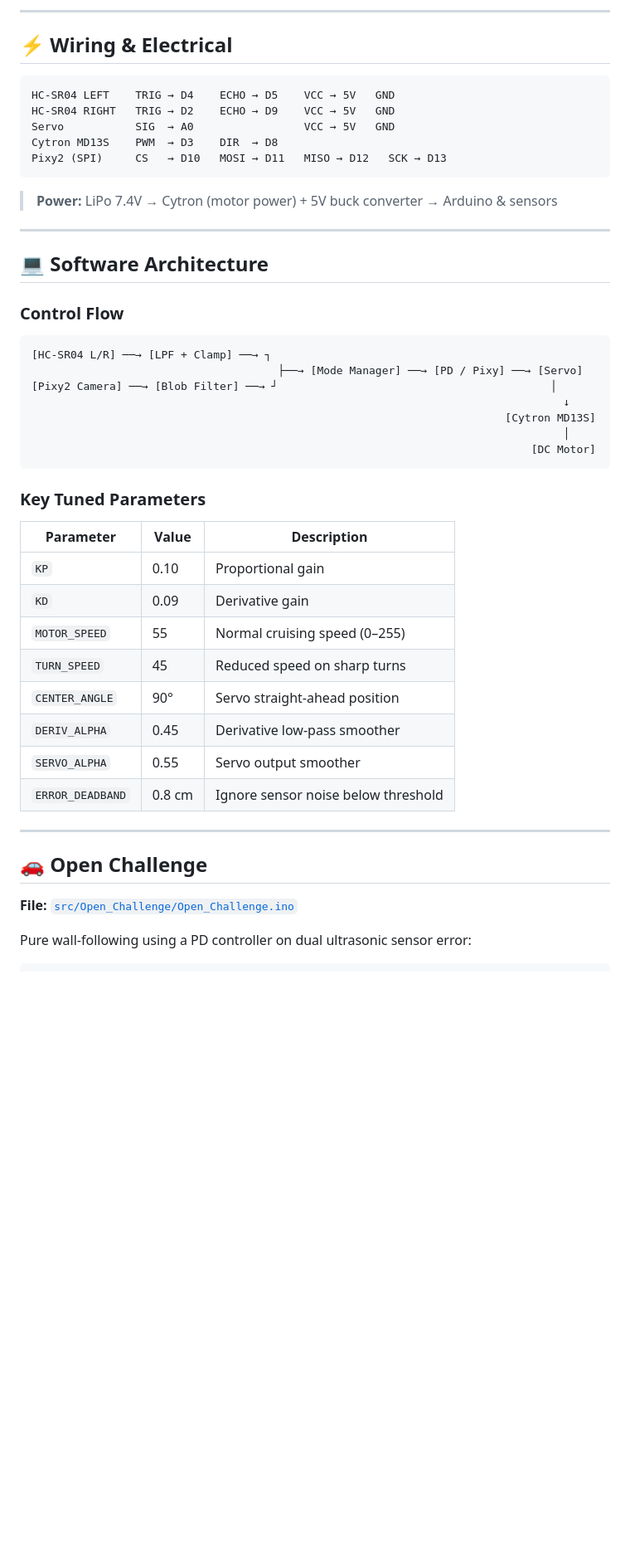
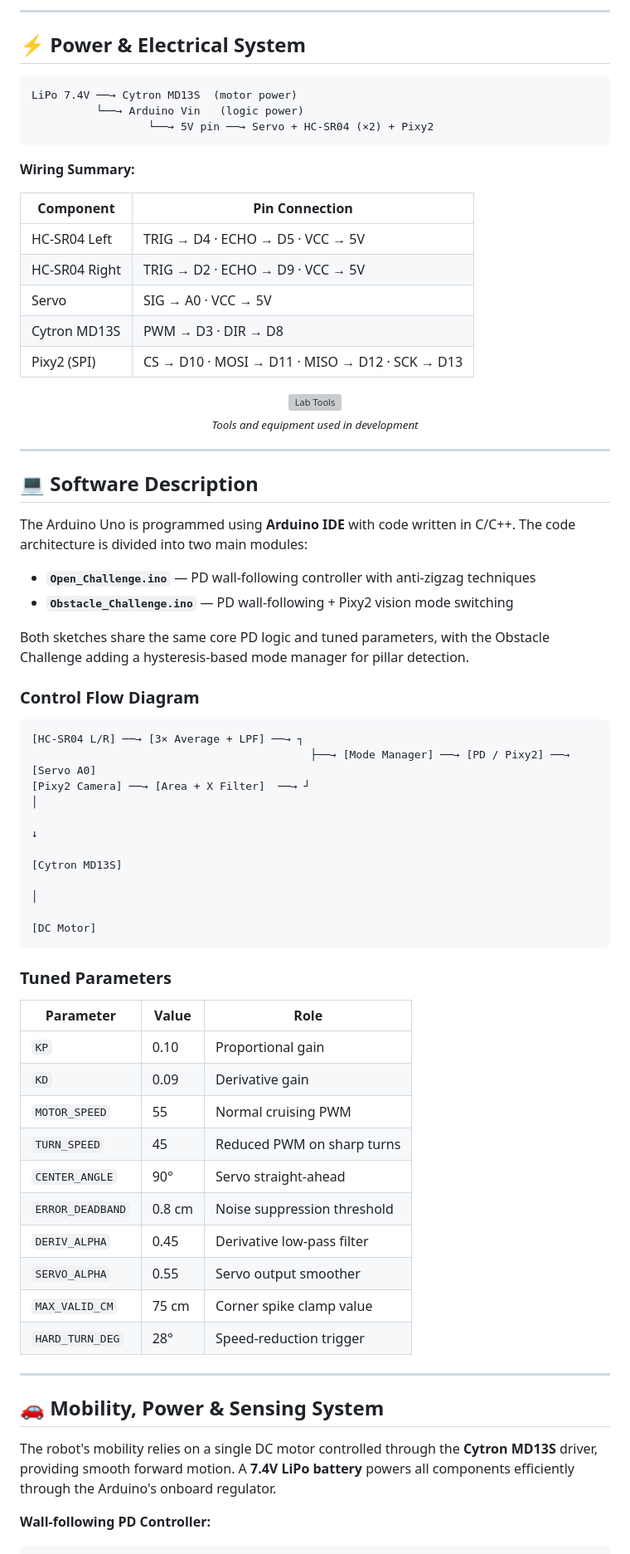
Before and after one commit to BllueWave/WRO-Future-Engineers-2026, a Markdown page: README.md, the part around one of its changes. Shown at 83% size. Drawn GitHub-style; blank space fills up the shorter version; grey boxes are pictures that could not be loaded.

Commit message:
Expand README: bigger logo, full subsystem details, component/tools/3D photos, results table

````diff
--- a/README.md
+++ b/README.md
@@ -82,53 +96,73 @@ WRO-Future-Engineers-2026/
 
 ---
 
-## ⚡ Wiring & Electrical
+## ⚡ Power & Electrical System
 
 ```
-HC-SR04 LEFT    TRIG → D4    ECHO → D5    VCC → 5V   GND
-HC-SR04 RIGHT   TRIG → D2    ECHO → D9    VCC → 5V   GND
-Servo           SIG  → A0                 VCC → 5V   GND
-Cytron MD13S    PWM  → D3    DIR  → D8
-Pixy2 (SPI)     CS   → D10   MOSI → D11   MISO → D12   SCK → D13
+LiPo 7.4V ──→ Cytron MD13S  (motor power)
+          └──→ Arduino Vin   (logic power)
+                  └──→ 5V pin ──→ Servo + HC-SR04 (×2) + Pixy2
 ```
 
-> **Power:** LiPo 7.4V → Cytron (motor power) + 5V buck converter → Arduino & sensors
+**Wiring Summary:**
+
+| Component | Pin Connection |
+|-----------|---------------|
+| HC-SR04 Left | TRIG → D4 · ECHO → D5 · VCC → 5V |
+| HC-SR04 Right | TRIG → D2 · ECHO → D9 · VCC → 5V |
+| Servo | SIG → A0 · VCC → 5V |
+| Cytron MD13S | PWM → D3 · DIR → D8 |
+| Pixy2 (SPI) | CS → D10 · MOSI → D11 · MISO → D12 · SCK → D13 |
+
+<div align="center">
+<img width="512" src="https://github.com/user-attachments/assets/b750eb5a-1c5d-4c75-9160-fdc2dd91ea35" alt="Lab Tools"/>
+<br/><sub><i>Tools and equipment used in development</i></sub>
+</div>
 
 ---
 
-## 💻 Software Architecture
+## 💻 Software Description
 
-### Control Flow
+The Arduino Uno is programmed using **Arduino IDE** with code written in C/C++. The code architecture is divided into two main modules:
+
+- **`Open_Challenge.ino`** — PD wall-following controller with anti-zigzag techniques
+- **`Obstacle_Challenge.ino`** — PD wall-following + Pixy2 vision mode switching
+
+Both sketches share the same core PD logic and tuned parameters, with the Obstacle Challenge adding a hysteresis-based mode manager for pillar detection.
+
+### Control Flow Diagram
 
 ```
-[HC-SR04 L/R] ──→ [LPF + Clamp] ──→ ┐
-                                      ├──→ [Mode Manager] ──→ [PD / Pixy] ──→ [Servo]
-[Pixy2 Camera] ──→ [Blob Filter] ──→ ┘                                          │
-                                                                                  ↓
-                                                                         [Cytron MD13S]
-                                                                                  │
-                                                                             [DC Motor]
+[HC-SR04 L/R] ──→ [3× Average + LPF] ──→ ┐
+                                           ├──→ [Mode Manager] ──→ [PD / Pixy2] ──→ [Servo A0]
+[Pixy2 Camera] ──→ [Area + X Filter]  ──→ ┘                                              │
+                                                                                           ↓
+                                                                                  [Cytron MD13S]
+                                                                                           │
+                                                                                      [DC Motor]
 ```
 
-### Key Tuned Parameters
+### Tuned Parameters
 
-| Parameter | Value | Description |
-|-----------|-------|-------------|
+| Parameter | Value | Role |
+|-----------|-------|------|
 | `KP` | 0.10 | Proportional gain |
 | `KD` | 0.09 | Derivative gain |
-| `MOTOR_SPEED` | 55 | Normal cruising speed (0–255) |
-| `TURN_SPEED` | 45 | Reduced speed on sharp turns |
-| `CENTER_ANGLE` | 90° | Servo straight-ahead position |
-| `DERIV_ALPHA` | 0.45 | Derivative low-pass smoother |
+| `MOTOR_SPEED` | 55 | Normal cruising PWM |
+| `TURN_SPEED` | 45 | Reduced PWM on sharp turns |
+| `CENTER_ANGLE` | 90° | Servo straight-ahead |
+| `ERROR_DEADBAND` | 0.8 cm | Noise suppression threshold |
+| `DERIV_ALPHA` | 0.45 | Derivative low-pass filter |
 | `SERVO_ALPHA` | 0.55 | Servo output smoother |
-| `ERROR_DEADBAND` | 0.8 cm | Ignore sensor noise below threshold |
+| `MAX_VALID_CM` | 75 cm | Corner spike clamp value |
+| `HARD_TURN_DEG` | 28° | Speed-reduction trigger |
 
 ---
 
-## 🚗 Open Challenge
+## 🚗 Mobility, Power & Sensing System
 
-**File:** [`src/Open_Challenge/Open_Challenge.ino`](src/Open_Challenge/Open_Challenge.ino)
+The robot's mobility relies on a single DC motor controlled through the **Cytron MD13S** driver, providing smooth forward motion. A **7.4V LiPo battery** powers all components efficiently through the Arduino's onboard regulator.
 
-Pure wall-following using a PD controller on dual ultrasonic sensor error:
+**Wall-following PD Controller:**
 
 ```
````
Also changed, not shown: other parts of README.md (+119 -71 lines).
